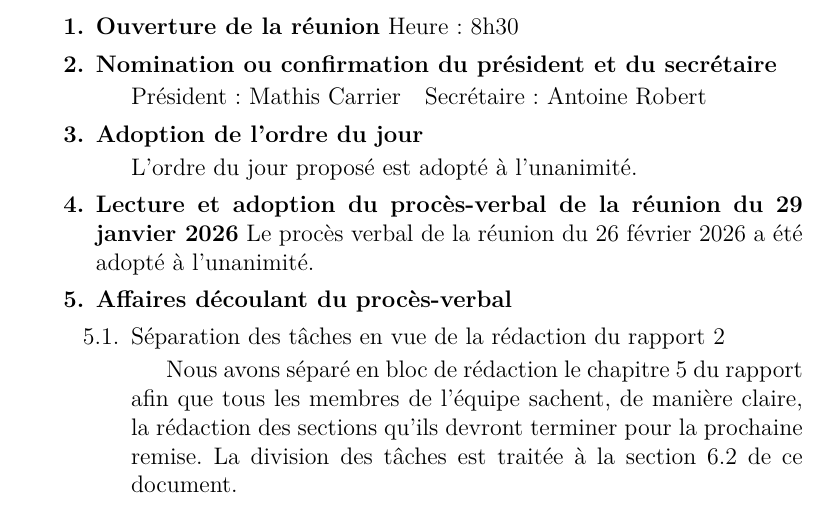
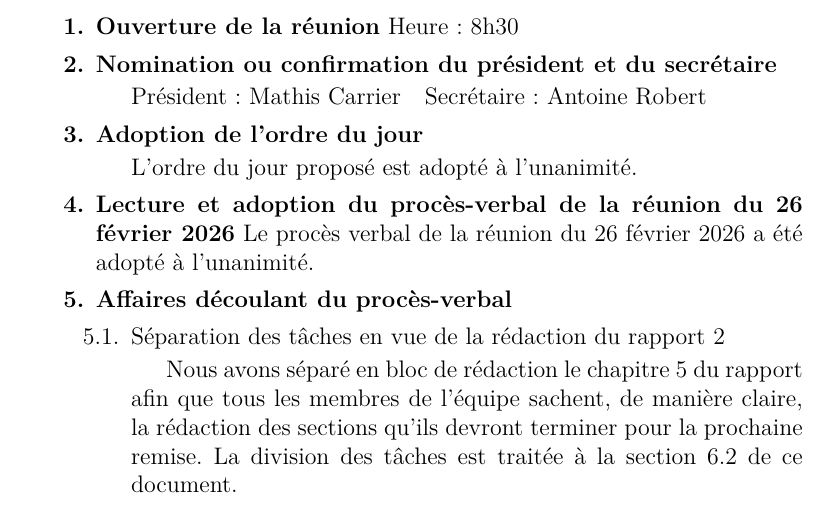
Before and after one commit to FelixDuck15/NordFaune, a LaTeX document (Procès verbal/Procès verbal.tex): part of page 1 of 3, cut so that both start at the same text. Compiled offline with pdfLaTeX.

Commit message:
Procès-verbal version finale

```diff
--- a/Procès verbal/Procès verbal.tex
+++ b/Procès verbal/Procès verbal.tex
@@ -44,7 +44,7 @@ Heure: 8h30
 L'ordre du jour proposé est adopté à l'unanimité.
 
 % nouveau point
-\item \textbf{Lecture et adoption du procès-verbal de la réunion du 29 janvier 2026}
+\item \textbf{Lecture et adoption du procès-verbal de la réunion du 26 février 2026}
 Le procès verbal de la réunion du 26 février 2026 a été adopté à l'unanimité.
 
 % nouveau point
```
Also changed, not shown: Procès verbal/Procès verbal.pdf.
